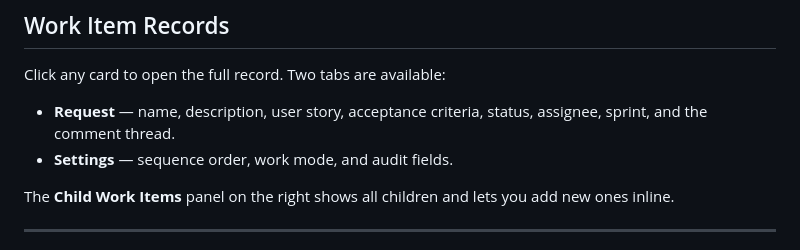
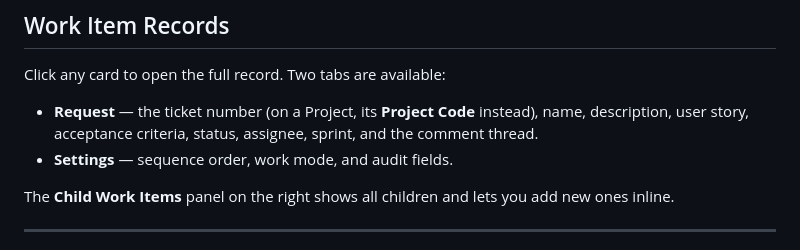
Before and after one commit to ramsayp/consultant_project, a Markdown page: docs/user/project-management-guide.md, the part around the change. GitHub-like rendering.

```diff
--- a/docs/user/project-management-guide.md
+++ b/docs/user/project-management-guide.md
@@ -114,7 +114,7 @@ Open any work item and use the **Child Work Items** panel on the right to add ch
 
 Click any card to open the full record. Two tabs are available:
 
-- **Request** — name, description, user story, acceptance criteria, status, assignee, sprint, and the comment thread.
+- **Request** — the ticket number (on a Project, its **Project Code** instead), name, description, user story, acceptance criteria, status, assignee, sprint, and the comment thread.
 - **Settings** — sequence order, work mode, and audit fields.
 
 The **Child Work Items** panel on the right shows all children and lets you add new ones inline.
```
Also changed, not shown: docs/technical/project-management-guide.md (+1 -1 lines).
